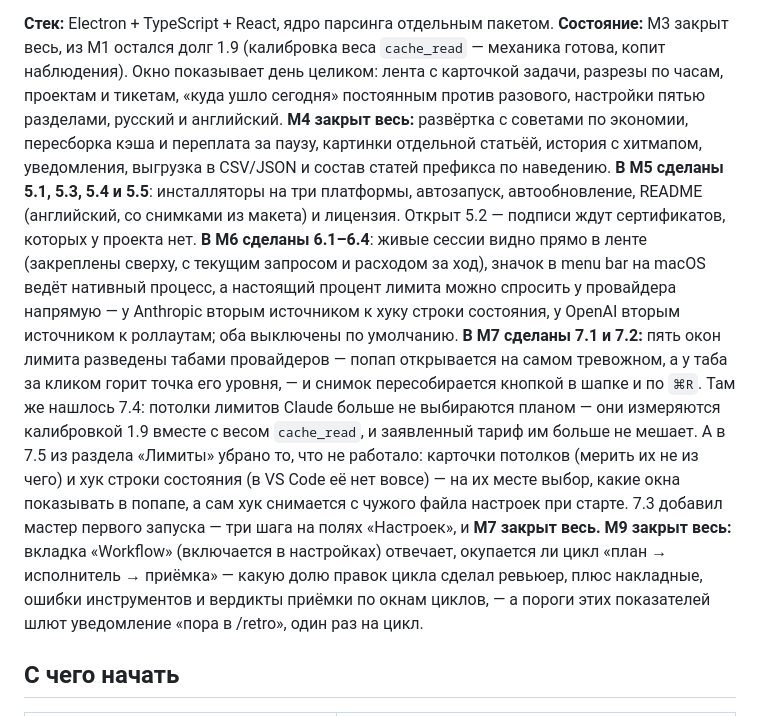
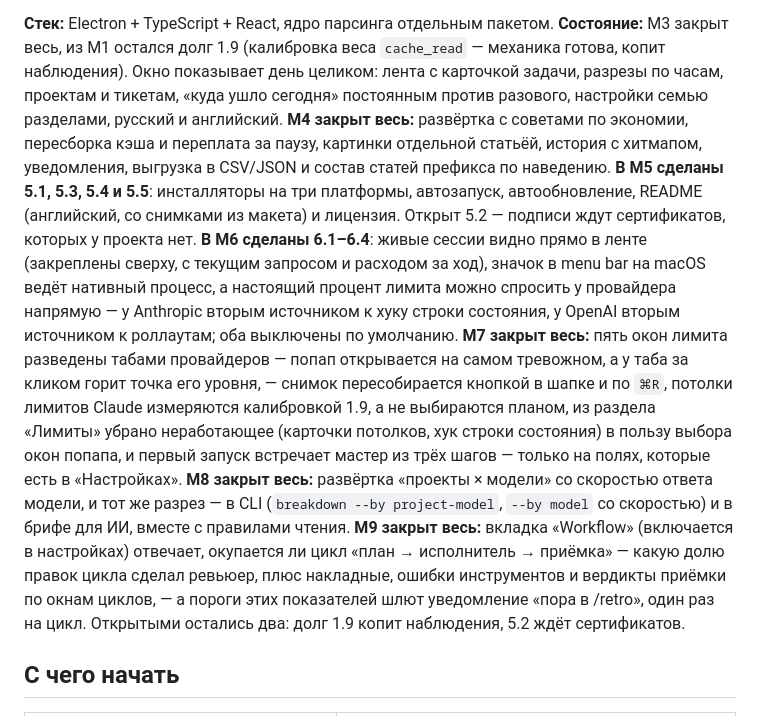
Before and after one commit to fosteev/Agentmeter, a Markdown page: CLAUDE.md, the part around the change. Drawn GitHub-style.

Commit message:
CLAUDE.md: M7 и M8 закрыты, открыты только 1.9 и 5.2

```diff
--- a/CLAUDE.md
+++ b/CLAUDE.md
@@ -11,7 +11,7 @@ MCP-серверам, скиллам и сабагентам. Всё счита
 **Состояние:** M3 закрыт весь, из M1 остался долг 1.9 (калибровка веса
 `cache_read` — механика готова, копит наблюдения). Окно показывает день
 целиком: лента с карточкой задачи, разрезы по часам, проектам и тикетам, «куда ушло сегодня» постоянным
-против разового, настройки пятью разделами, русский и английский. **M4 закрыт
+против разового, настройки семью разделами, русский и английский. **M4 закрыт
 весь:** развёртка с советами по экономии, пересборка кэша и переплата за паузу,
 картинки отдельной статьёй, история с хитмапом, уведомления, выгрузка в
 CSV/JSON и состав статей префикса по наведению. **В M5 сделаны 5.1, 5.3, 5.4
@@ -21,20 +21,21 @@ CSV/JSON и состав статей префикса по наведению.
 запросом и расходом за ход), значок в menu bar на macOS ведёт нативный процесс,
 а настоящий процент лимита можно спросить у провайдера напрямую — у Anthropic
 вторым источником к хуку строки состояния, у OpenAI вторым источником к
-роллаутам; оба выключены по умолчанию. **В M7 сделаны 7.1 и 7.2:** пять окон
+роллаутам; оба выключены по умолчанию. **M7 закрыт весь:** пять окон
 лимита разведены табами провайдеров — попап открывается на самом тревожном, а у
-таба за кликом горит точка его уровня, — и снимок пересобирается кнопкой в шапке
-и по `⌘R`. Там же нашлось 7.4: потолки лимитов Claude больше не выбираются
-планом — они измеряются калибровкой 1.9 вместе с весом `cache_read`, и
-заявленный тариф им больше не мешает. А в 7.5 из раздела «Лимиты» убрано то,
-что не работало: карточки потолков (мерить их не из чего) и хук строки
-состояния (в VS Code её нет вовсе) — на их месте выбор, какие окна показывать в
-попапе, а сам хук снимается с чужого файла настроек при старте. 7.3 добавил мастер
-первого запуска — три шага на полях «Настроек», и **M7 закрыт весь.** **M9 закрыт
+таба за кликом горит точка его уровня, — снимок пересобирается кнопкой в шапке
+и по `⌘R`, потолки лимитов Claude измеряются калибровкой 1.9, а не выбираются
+планом, из раздела «Лимиты» убрано неработающее (карточки потолков, хук строки
+состояния) в пользу выбора окон попапа, и первый запуск встречает мастер из
+трёх шагов — только на полях, которые есть в «Настройках». **M8 закрыт весь:**
+развёртка «проекты × модели» со скоростью ответа модели, и тот же разрез — в
+CLI (`breakdown --by project-model`, `--by model` со скоростью) и в брифе для
+ИИ, вместе с правилами чтения. **M9 закрыт
 весь:** вкладка «Workflow» (включается в настройках) отвечает, окупается ли
 цикл «план → исполнитель → приёмка» — какую долю правок цикла сделал ревьюер,
 плюс накладные, ошибки инструментов и вердикты приёмки по окнам циклов, — а
-пороги этих показателей шлют уведомление «пора в /retro», один раз на цикл.
+пороги этих показателей шлют уведомление «пора в /retro», один раз на цикл. Открытыми остались два: долг 1.9 копит
+наблюдения, 5.2 ждёт сертификатов.
 
 ## С чего начать
 
```
